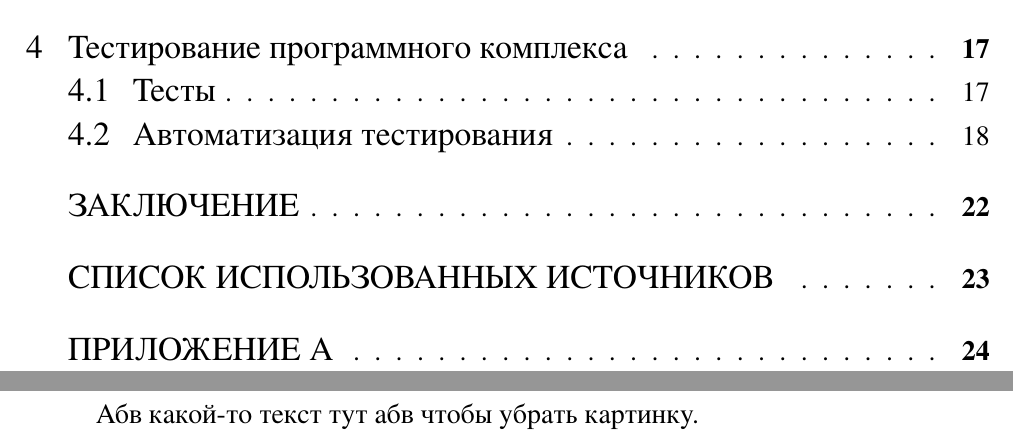
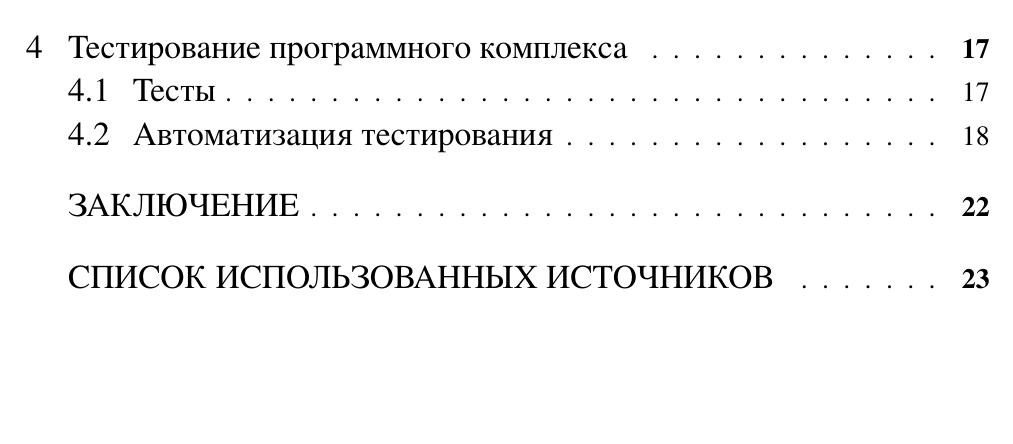
Before and after one commit to AndVl1/KScheme, a LaTeX document (report/blank_course_report.tex): two parts of pages 2 and 24 of 24 before the commit and part of page 2 of 23 after it, the two joined at a grey line, cut so that both start at the same text, the shorter picture padded with empty space. The pictures show the PDF file report/blank_course_report.pdf that the author committed with the source.

Commit message:
remove application from report

```diff
--- a/report/blank_course_report.tex
+++ b/report/blank_course_report.tex
@@ -1127,8 +1127,5 @@ jobs:
 }
 \newpage
 \settocdepth{section}
-\anonsection{ПРИЛОЖЕНИЕ А}
 
-\vspace{-20pt}
-Абв какой-то текст тут абв чтобы убрать картинку.
 \end{document}
```
Also changed, not shown: report/blank_course_report.pdf.
